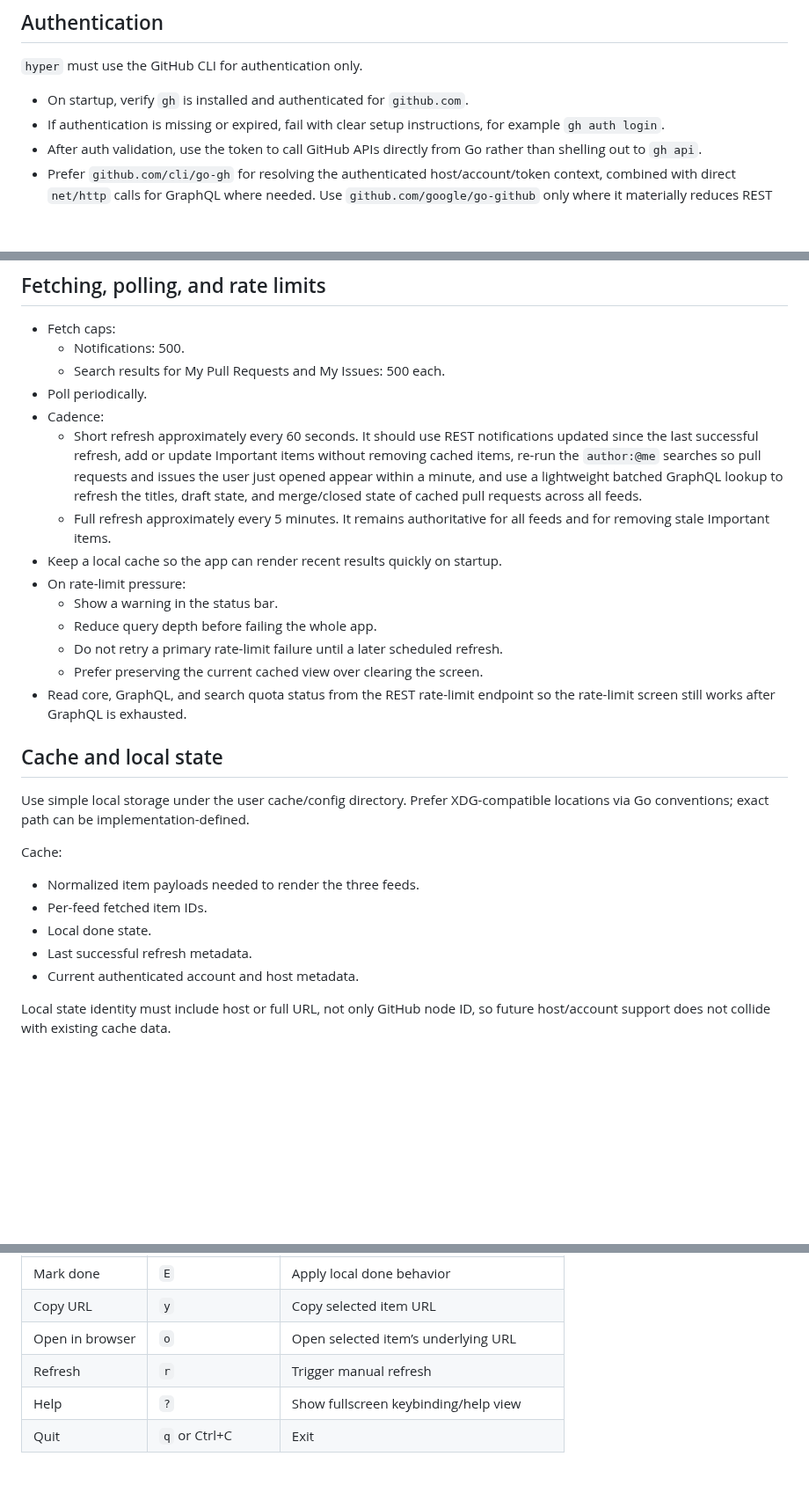
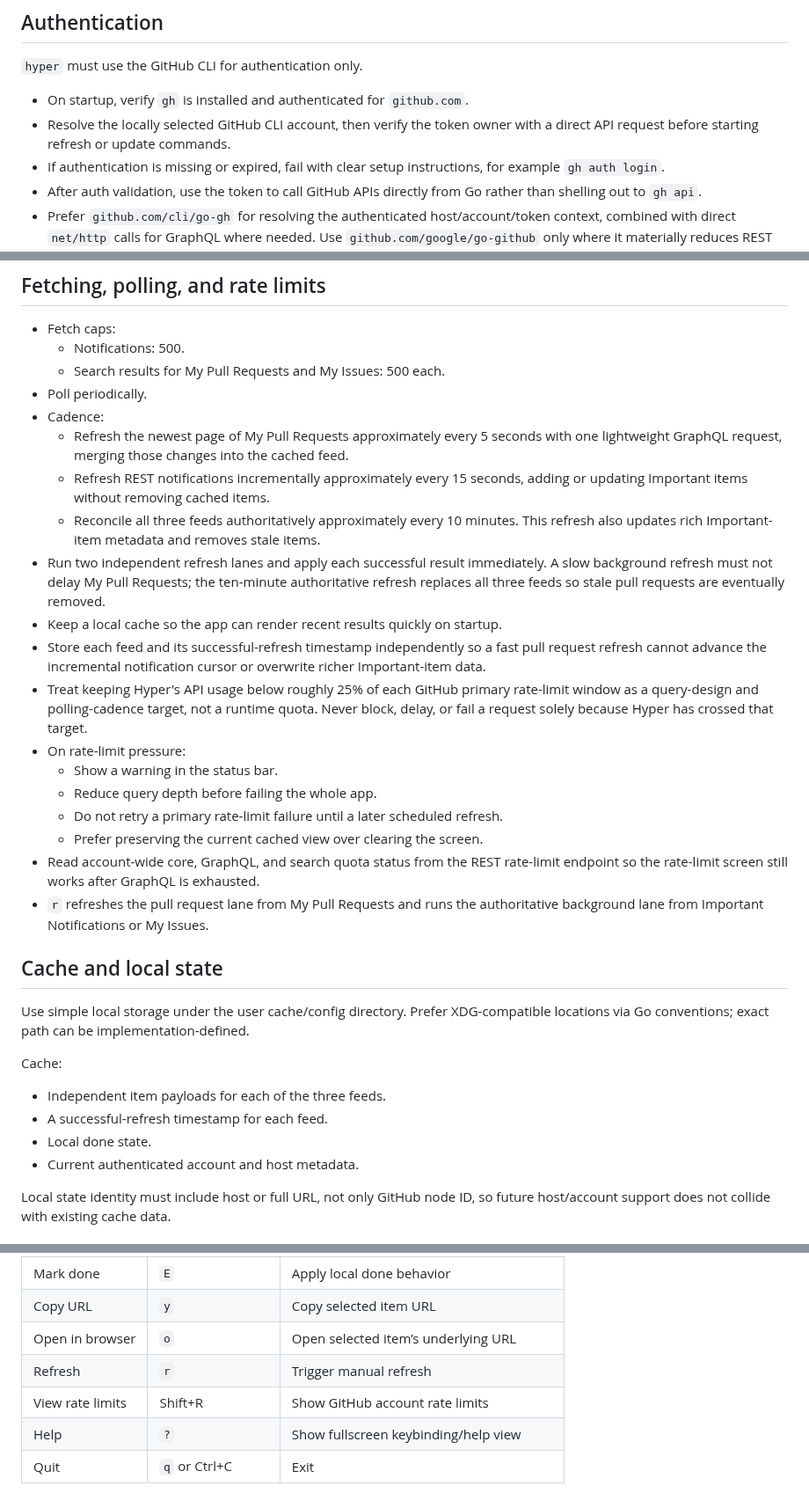
Before and after one commit to sethrylan/hyper, a Markdown page: SPEC.md, 3 parts joined by grey strips. Shown at 88% size. GitHub-like rendering; blank space fills up the shorter version.

```diff
--- a/SPEC.md
+++ b/SPEC.md
@@ -37,6 +37,7 @@ The app is intentionally read-mostly for v1. It may mutate local state, but it m
 `hyper` must use the GitHub CLI for authentication only.
 
 - On startup, verify `gh` is installed and authenticated for `github.com`.
+- Resolve the locally selected GitHub CLI account, then verify the token owner with a direct API request before starting refresh or update commands.
 - If authentication is missing or expired, fail with clear setup instructions, for example `gh auth login`.
 - After auth validation, use the token to call GitHub APIs directly from Go rather than shelling out to `gh api`.
 - Prefer `github.com/cli/go-gh` for resolving the authenticated host/account/token context, combined with direct `net/http` calls for GraphQL where needed. Use `github.com/google/go-github` only where it materially reduces REST boilerplate.
@@ -95,15 +96,20 @@ is:open is:issue author:@me archived:false created:>@RELATIVE_DATE
   - Search results for My Pull Requests and My Issues: 500 each.
 - Poll periodically.
 - Cadence:
-  - Short refresh approximately every 60 seconds. It should use REST notifications updated since the last successful refresh, add or update Important items without removing cached items, re-run the `author:@me` searches so pull requests and issues the user just opened appear within a minute, and use a lightweight batched GraphQL lookup to refresh the titles, draft state, and merge/closed state of cached pull requests across all feeds.
-  - Full refresh approximately every 5 minutes. It remains authoritative for all feeds and for removing stale Important items.
+  - Refresh the newest page of My Pull Requests approximately every 5 seconds with one lightweight GraphQL request, merging those changes into the cached feed.
+  - Refresh REST notifications incrementally approximately every 15 seconds, adding or updating Important items without removing cached items.
+  - Reconcile all three feeds authoritatively approximately every 10 minutes. This refresh also updates rich Important-item metadata and removes stale items.
+- Run two independent refresh lanes and apply each successful result immediately. A slow background refresh must not delay My Pull Requests; the ten-minute authoritative refresh replaces all three feeds so stale pull requests are eventually removed.
 - Keep a local cache so the app can render recent results quickly on startup.
+- Store each feed and its successful-refresh timestamp independently so a fast pull request refresh cannot advance the incremental notification cursor or overwrite richer Important-item data.
+- Treat keeping Hyper's API usage below roughly 25% of each GitHub primary rate-limit window as a query-design and polling-cadence target, not a runtime quota. Never block, delay, or fail a request solely because Hyper has crossed that target.
 - On rate-limit pressure:
   - Show a warning in the status bar.
   - Reduce query depth before failing the whole app.
   - Do not retry a primary rate-limit failure until a later scheduled refresh.
   - Prefer preserving the current cached view over clearing the screen.
-- Read core, GraphQL, and search quota status from the REST rate-limit endpoint so the rate-limit screen still works after GraphQL is exhausted.
+- Read account-wide core, GraphQL, and search quota status from the REST rate-limit endpoint so the rate-limit screen still works after GraphQL is exhausted.
+- `r` refreshes the pull request lane from My Pull Requests and runs the authoritative background lane from Important Notifications or My Issues.
 
 ## Cache and local state
 
@@ -111,10 +117,9 @@ Use simple local storage under the user cache/config directory. Prefer XDG-compa
 
 Cache:
 
-- Normalized item payloads needed to render the three feeds.
-- Per-feed fetched item IDs.
+- Independent item payloads for each of the three feeds.
+- A successful-refresh timestamp for each feed.
 - Local done state.
-- Last successful refresh metadata.
 - Current authenticated account and host metadata.
 
 Local state identity must include host or full URL, not only GitHub node ID, so future host/account support does not collide with existing cache data.
@@ -201,6 +206,7 @@ Required actions:
 | Copy URL | `y` | Copy selected item URL |
 | Open in browser | `o` | Open selected item’s underlying URL |
 | Refresh | `r` | Trigger manual refresh |
+| View rate limits | Shift+R | Show GitHub account rate limits |
 | Help | `?` | Show fullscreen keybinding/help view |
 | Quit | `q` or Ctrl+C | Exit |
 
```
Also changed, not shown: README.md (+4 -1 lines), docs/demo.gif, 17 other files.
